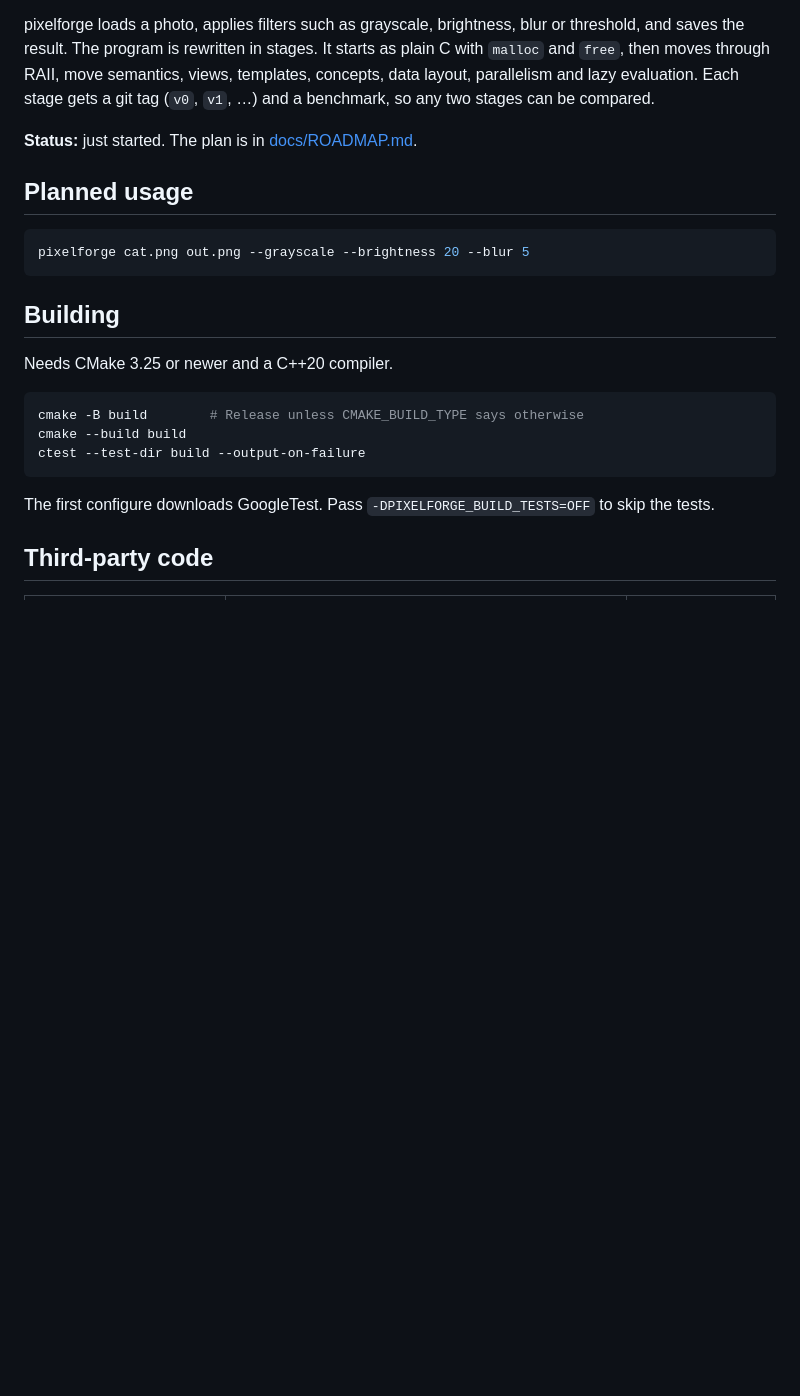
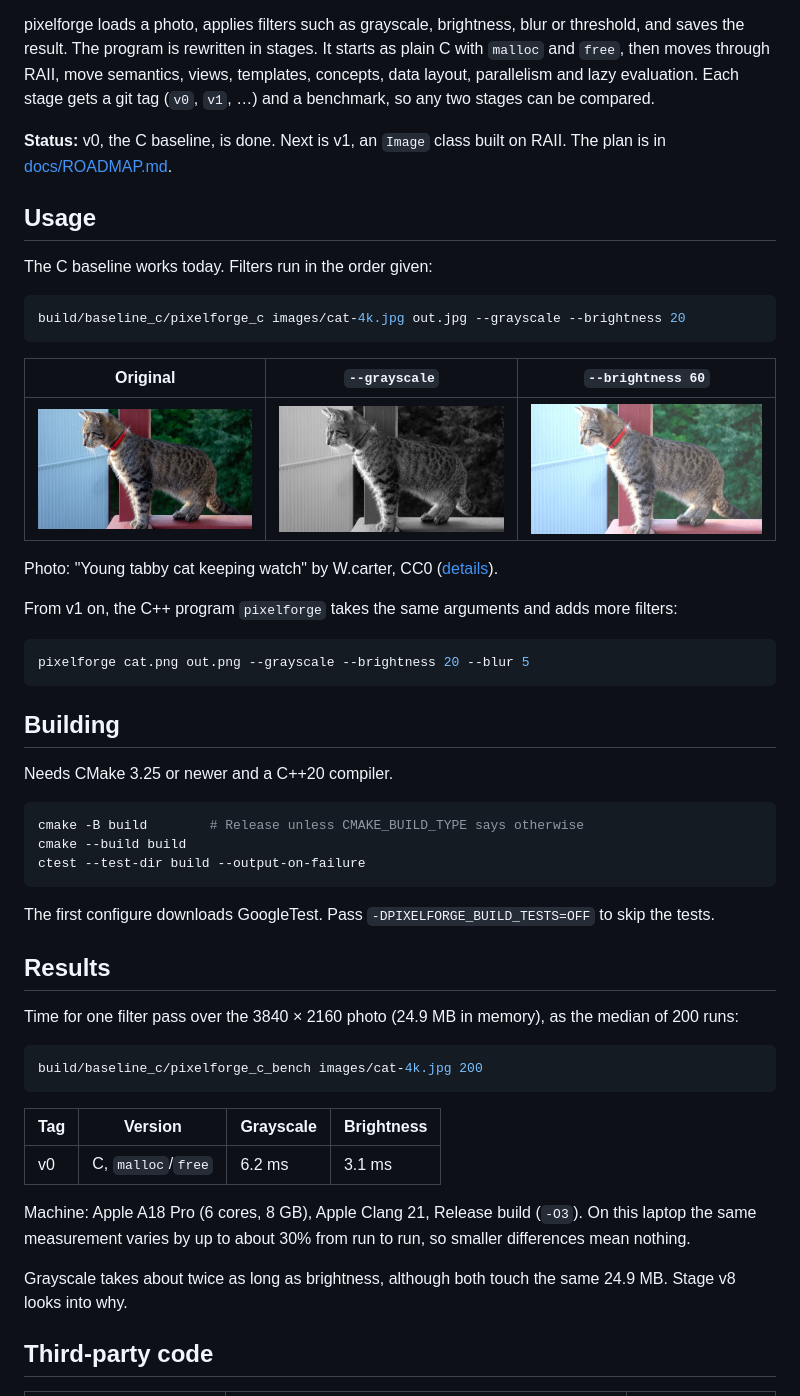
Before and after one commit to Pamirus/pixelforge, a Markdown page: README.md, the part around the change. Drawn GitHub-style; pictures changed too: docs/images/cat-brightness-60.jpg (added), docs/images/cat-grayscale.jpg (added), docs/images/cat.jpg (added); blank space fills up the shorter version.

````diff
--- a/README.md
+++ b/README.md
@@ -6,9 +6,23 @@ A small command-line photo filter program, and a lab for measuring what modern C
 
 pixelforge loads a photo, applies filters such as grayscale, brightness, blur or threshold, and saves the result. The program is rewritten in stages. It starts as plain C with `malloc` and `free`, then moves through RAII, move semantics, views, templates, concepts, data layout, parallelism and lazy evaluation. Each stage gets a git tag (`v0`, `v1`, …) and a benchmark, so any two stages can be compared.
 
-**Status:** just started. The plan is in [docs/ROADMAP.md](docs/ROADMAP.md).
+**Status:** v0, the C baseline, is done. Next is v1, an `Image` class built on RAII. The plan is in [docs/ROADMAP.md](docs/ROADMAP.md).
 
-## Planned usage
+## Usage
+
+The C baseline works today. Filters run in the order given:
+
+```sh
+build/baseline_c/pixelforge_c images/cat-4k.jpg out.jpg --grayscale --brightness 20
+```
+
+| Original | `--grayscale` | `--brightness 60` |
+|---|---|---|
+| ![Original photo](docs/images/cat.jpg) | ![Grayscale](docs/images/cat-grayscale.jpg) | ![Brightness +60](docs/images/cat-brightness-60.jpg) |
+
+Photo: "Young tabby cat keeping watch" by W.carter, CC0 ([details](images/README.md)).
+
+From v1 on, the C++ program `pixelforge` takes the same arguments and adds more filters:
 
 ```sh
 pixelforge cat.png out.png --grayscale --brightness 20 --blur 5
@@ -26,6 +40,22 @@ ctest --test-dir build --output-on-failure
 
 The first configure downloads GoogleTest. Pass `-DPIXELFORGE_BUILD_TESTS=OFF` to skip the tests.
 
+## Results
+
+Time for one filter pass over the 3840 × 2160 photo (24.9 MB in memory), as the median of 200 runs:
+
+```sh
+build/baseline_c/pixelforge_c_bench images/cat-4k.jpg 200
+```
+
+| Tag | Version | Grayscale | Brightness |
+|---|---|---|---|
+| v0 | C, `malloc`/`free` | 6.2 ms | 3.1 ms |
+
+Machine: Apple A18 Pro (6 cores, 8 GB), Apple Clang 21, Release build (`-O3`). On this laptop the same measurement varies by up to about 30% from run to run, so smaller differences mean nothing.
+
+Grayscale takes about twice as long as brightness, although both touch the same 24.9 MB. Stage v8 looks into why.
+
 ## Third-party code
 
 | Library | Used for | License |
````
Also changed, not shown: docs/ROADMAP.md (+1 -1 lines), 2 other files.
